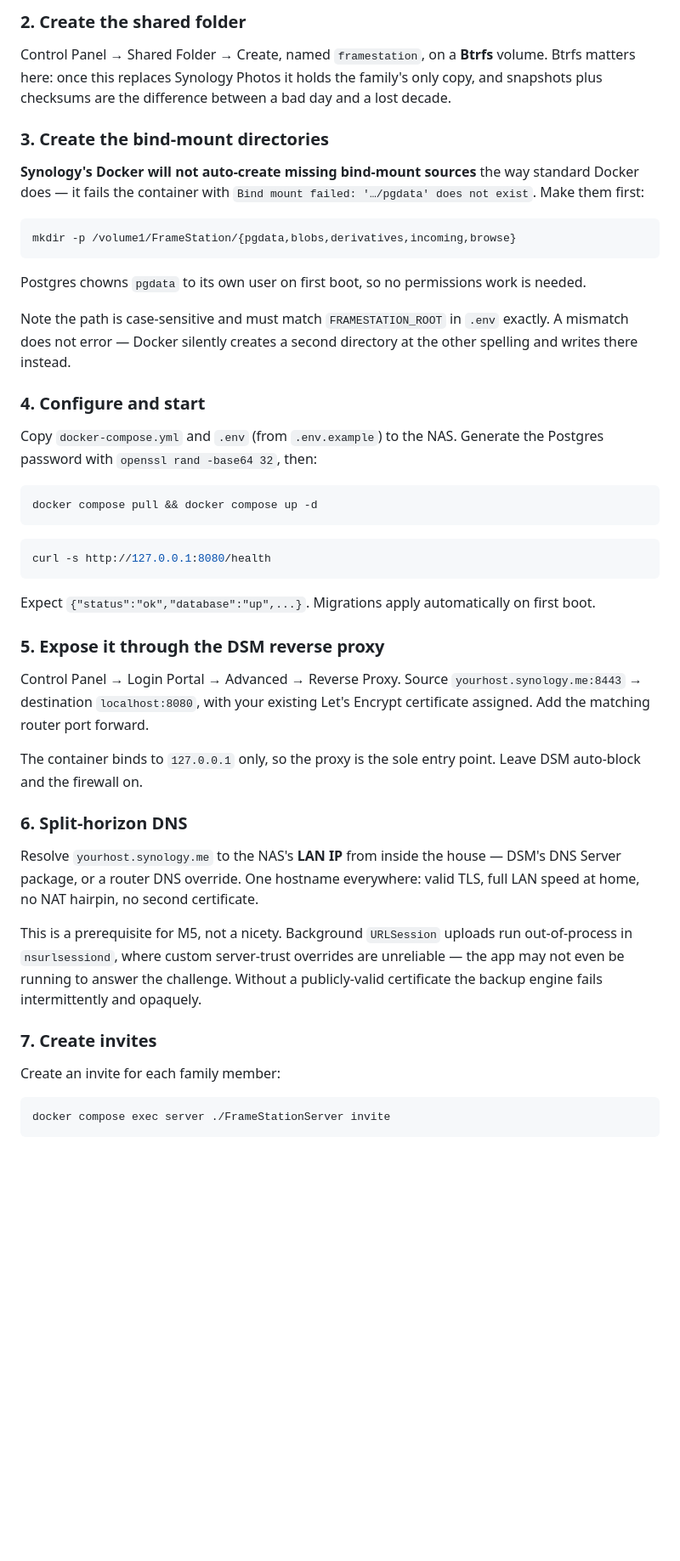
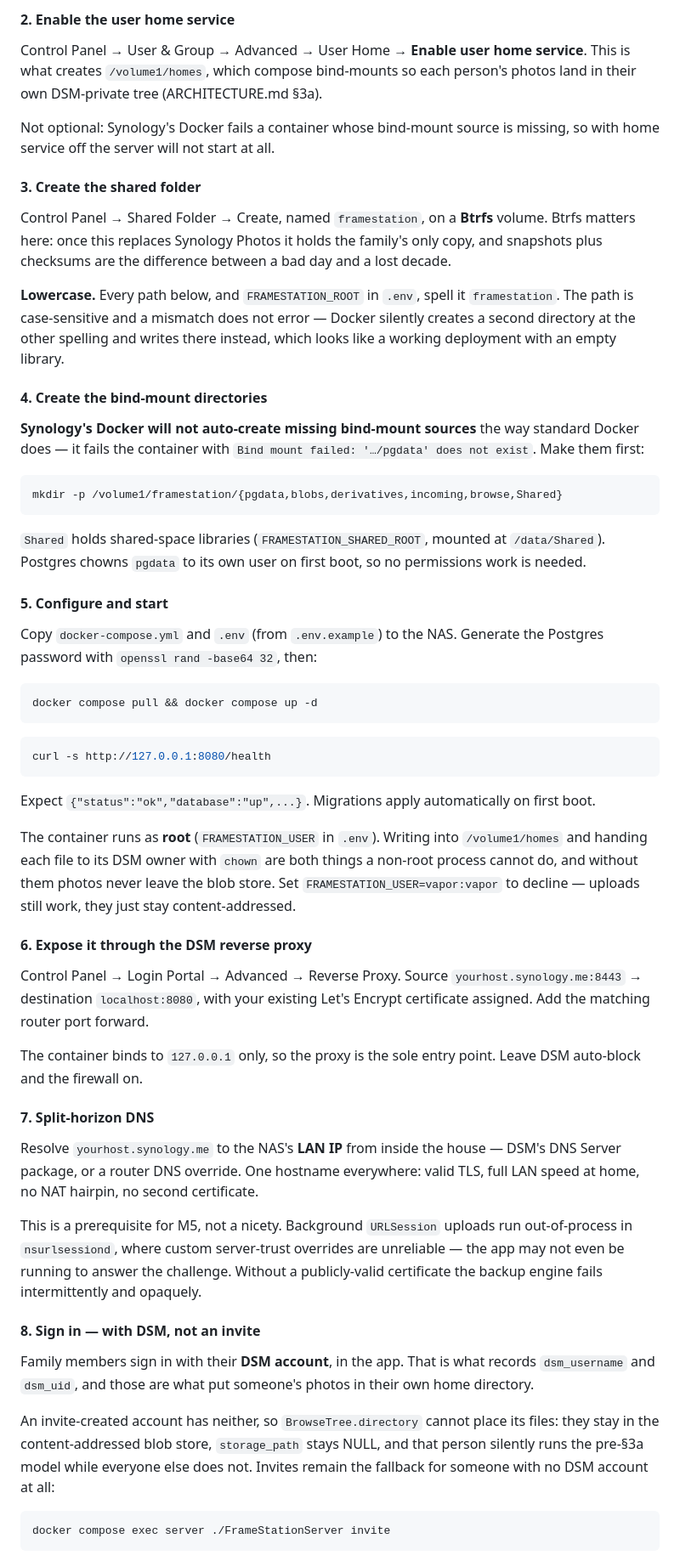
Before and after one commit to michaelromero212/synology-photos-station, a Markdown page: README.md, the part around one of its changes. Shown at 85% size. Drawn GitHub-style; blank space fills up the shorter version.

````diff
--- a/README.md
+++ b/README.md
@@ -324,30 +394,41 @@ cat docker-compose.yml | ssh nas 'cat > /volume1/FrameStation/docker-compose.yml
 ```
 
-### 2. Create the shared folder
+#### 2. Enable the user home service
+
+Control Panel → User & Group → Advanced → User Home → **Enable user home
+service**. This is what creates `/volume1/homes`, which compose bind-mounts so
+each person's photos land in their own DSM-private tree (ARCHITECTURE.md §3a).
+
+Not optional: Synology's Docker fails a container whose bind-mount source is
+missing, so with home service off the server will not start at all.
+
+#### 3. Create the shared folder
 
 Control Panel → Shared Folder → Create, named `framestation`, on a **Btrfs**
 volume. Btrfs matters here: once this replaces Synology Photos it holds the
 family's only copy, and snapshots plus checksums are the difference between a
 bad day and a lost decade.
 
-### 3. Create the bind-mount directories
+**Lowercase.** Every path below, and `FRAMESTATION_ROOT` in `.env`, spell it
+`framestation`. The path is case-sensitive and a mismatch does not error —
+Docker silently creates a second directory at the other spelling and writes
+there instead, which looks like a working deployment with an empty library.
+
+#### 4. Create the bind-mount directories
 
 **Synology's Docker will not auto-create missing bind-mount sources** the way
 standard Docker does — it fails the container with
 `Bind mount failed: '…/pgdata' does not exist`. Make them first:
 
 ```bash
-mkdir -p /volume1/FrameStation/{pgdata,blobs,derivatives,incoming,browse}
+mkdir -p /volume1/framestation/{pgdata,blobs,derivatives,incoming,browse,Shared}
 ```
 
-Postgres chowns `pgdata` to its own user on first boot, so no permissions work
-is needed.
+`Shared` holds shared-space libraries (`FRAMESTATION_SHARED_ROOT`, mounted at
+`/data/Shared`). Postgres chowns `pgdata` to its own user on first boot, so no
+permissions work is needed.
 
-Note the path is case-sensitive and must match `FRAMESTATION_ROOT` in `.env`
-exactly. A mismatch does not error — Docker silently creates a second directory
-at the other spelling and writes there instead.
-
-### 4. Configure and start
+#### 5. Configure and start
 
 Copy `docker-compose.yml` and `.env` (from `.env.example`) to the NAS. Generate
 the Postgres password with `openssl rand -base64 32`, then:
@@ -363,7 +444,13 @@ curl -s http://127.0.0.1:8080/health
 Expect `{"status":"ok","database":"up",...}`. Migrations apply automatically on
 first boot.
 
-### 5. Expose it through the DSM reverse proxy
+The container runs as **root** (`FRAMESTATION_USER` in `.env`). Writing into
+`/volume1/homes` and handing each file to its DSM owner with `chown` are both
+things a non-root process cannot do, and without them photos never leave the
+blob store. Set `FRAMESTATION_USER=vapor:vapor` to decline — uploads still
+work, they just stay content-addressed.
+
+#### 6. Expose it through the DSM reverse proxy
 
 Control Panel → Login Portal → Advanced → Reverse Proxy. Source
 `yourhost.synology.me:8443` → destination `localhost:8080`, with your existing
@@ -372,7 +459,7 @@ Let's Encrypt certificate assigned. Add the matching router port forward.
 The container binds to `127.0.0.1` only, so the proxy is the sole entry point.
 Leave DSM auto-block and the firewall on.
 
-### 6. Split-horizon DNS
+#### 7. Split-horizon DNS
 
 Resolve `yourhost.synology.me` to the NAS's **LAN IP** from inside the house —
 DSM's DNS Server package, or a router DNS override. One hostname everywhere:
@@ -383,9 +470,16 @@ run out-of-process in `nsurlsessiond`, where custom server-trust overrides are
 unreliable — the app may not even be running to answer the challenge. Without a
 publicly-valid certificate the backup engine fails intermittently and opaquely.
 
-### 7. Create invites
+#### 8. Sign in — with DSM, not an invite
 
-Create an invite for each family member:
+Family members sign in with their **DSM account**, in the app. That is what
+records `dsm_username` and `dsm_uid`, and those are what put someone's photos
+in their own home directory.
+
+An invite-created account has neither, so `BrowseTree.directory` cannot place
+its files: they stay in the content-addressed blob store, `storage_path` stays
+NULL, and that person silently runs the pre-§3a model while everyone else does
+not. Invites remain the fallback for someone with no DSM account at all:
 
 ```bash
 docker compose exec server ./FrameStationServer invite
````
Also changed, not shown: other parts of README.md (+98 -2 lines).
